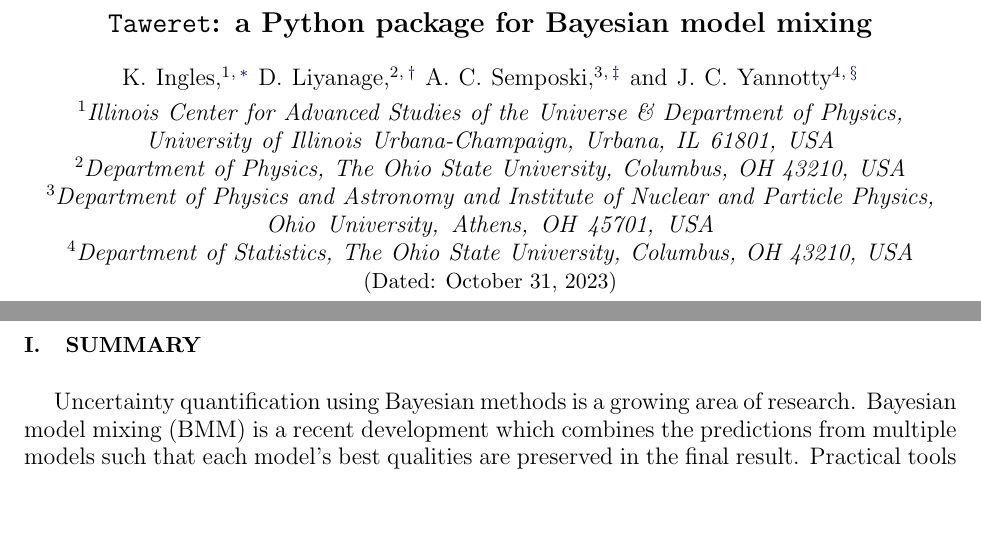
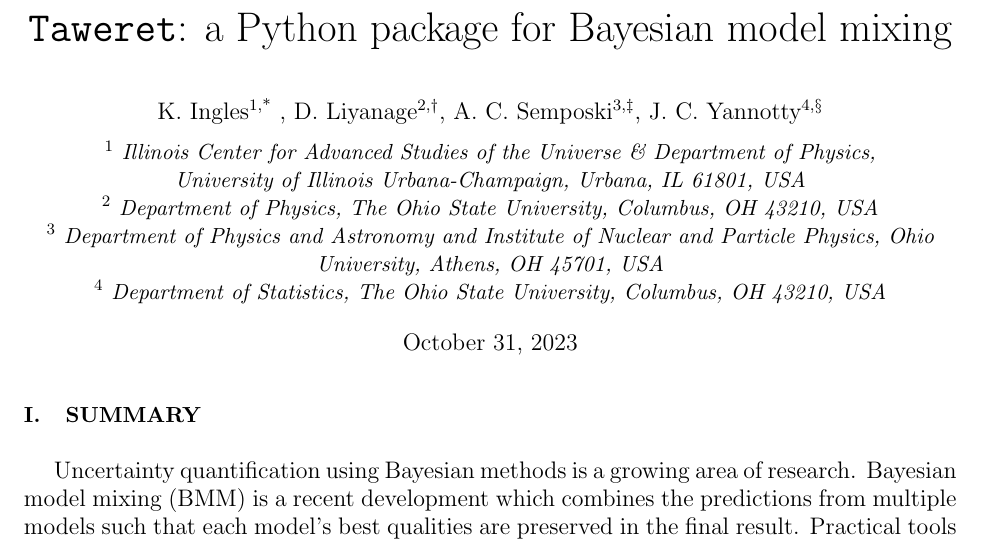
Before and after one commit to bandframework/Taweret, a LaTeX paper (joss_paper/main.tex): two parts of pages 1 and 2 of 8 before the commit and part of page 1 of 7 after it, the two joined at a grey line, cut so that both start at the same text, the shorter picture padded with empty space. Compiled offline with pdfLaTeX.

Commit message:
Update main.tex paper heading

```diff
--- a/joss_paper/main.tex
+++ b/joss_paper/main.tex
@@ -90,6 +90,9 @@
   \endgroup
 }
 
+\usepackage[symbol]{footmisc}
+\usepackage{textcomp}
+
 \begin{document}
 
 % \preprint{APS/123-QED}
@@ -115,8 +118,26 @@
 
 \date{\today}% It is always \today, today,
              %  but any date may be explicitly specified
+%\maketitle
 
-\maketitle
+%\begin{comment}
+\begin{center}
+  {\LARGE \texttt{Taweret}: a Python package for Bayesian model mixing\par}
+  \vspace{2em}
+  K. Ingles\textsuperscript{1,*} \footnotetext[1]{kingles@illinois.edu}, D. Liyanage\textsuperscript{2,$\dagger$}\footnotetext[2]{liyanage.1@osu.edu}, A.~C. Semposki\textsuperscript{3,$\ddagger$}\footnotetext[3]{as727414@ohio.edu}, J.~C. Yannotty\textsuperscript{4,$\S$}\footnotetext[4]{yannotty.1@buckeyemail.osu.edu}
+  \\
+  \vspace{0.5em}
+    \textsuperscript{1} 	\textit{\small Illinois Center for Advanced Studies of the Universe \& Department of Physics,\\ University of Illinois Urbana-Champaign, Urbana, IL 61801, USA}  \\
+    \textsuperscript{2} \textit{\small Department of Physics, The Ohio State University, Columbus, OH 43210, USA}
+    \\
+    \textsuperscript{3} \textit{\small Department of Physics and Astronomy and Institute of Nuclear and Particle Physics, Ohio University, Athens, OH 45701, USA}
+    \\
+    \textsuperscript{4} \textit{\small Department of Statistics, The Ohio State University, Columbus, OH 43210, USA}
+    \\
+  \vspace{1em}
+  \today
+\end{center}
+%\end{comment}
 
 \section{Summary}
 Uncertainty quantification using Bayesian methods is a growing area of research.
```
